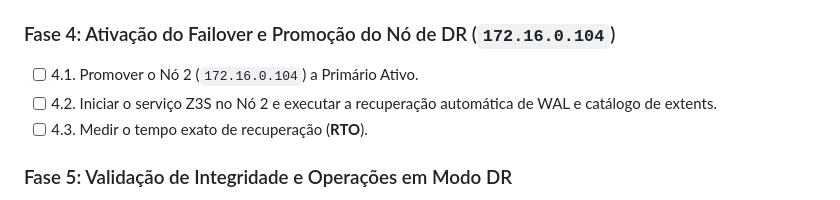
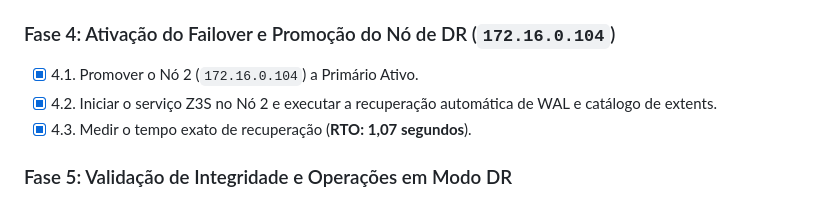
Before and after one commit to moskvat2/z3s, a Markdown page: DR-ROADMAP.md, the part around the change. GitHub-like rendering.

Commit message:
docs(dr): complete Phase 4 - failover activation on node 172.16.0.104 with RTO 1.07s

```diff
--- a/DR-ROADMAP.md
+++ b/DR-ROADMAP.md
@@ -50,9 +50,9 @@ flowchart LR
 - [x] 3.2. Confirmar a queda do nó primário (clientes recebem `Connection Refused / 503 Service Unavailable`).
 
 ### Fase 4: Ativação do Failover e Promoção do Nó de DR (`172.16.0.104`)
-- [ ] 4.1. Promover o Nó 2 (`172.16.0.104`) a Primário Ativo.
-- [ ] 4.2. Iniciar o serviço Z3S no Nó 2 e executar a recuperação automática de WAL e catálogo de extents.
-- [ ] 4.3. Medir o tempo exato de recuperação (**RTO**).
+- [x] 4.1. Promover o Nó 2 (`172.16.0.104`) a Primário Ativo.
+- [x] 4.2. Iniciar o serviço Z3S no Nó 2 e executar a recuperação automática de WAL e catálogo de extents.
+- [x] 4.3. Medir o tempo exato de recuperação (**RTO: 1,07 segundos**).
 
 ### Fase 5: Validação de Integridade e Operações em Modo DR
 - [ ] 5.1. Listar buckets e objetos no Nó 2 promovido via AWS CLI.
```
